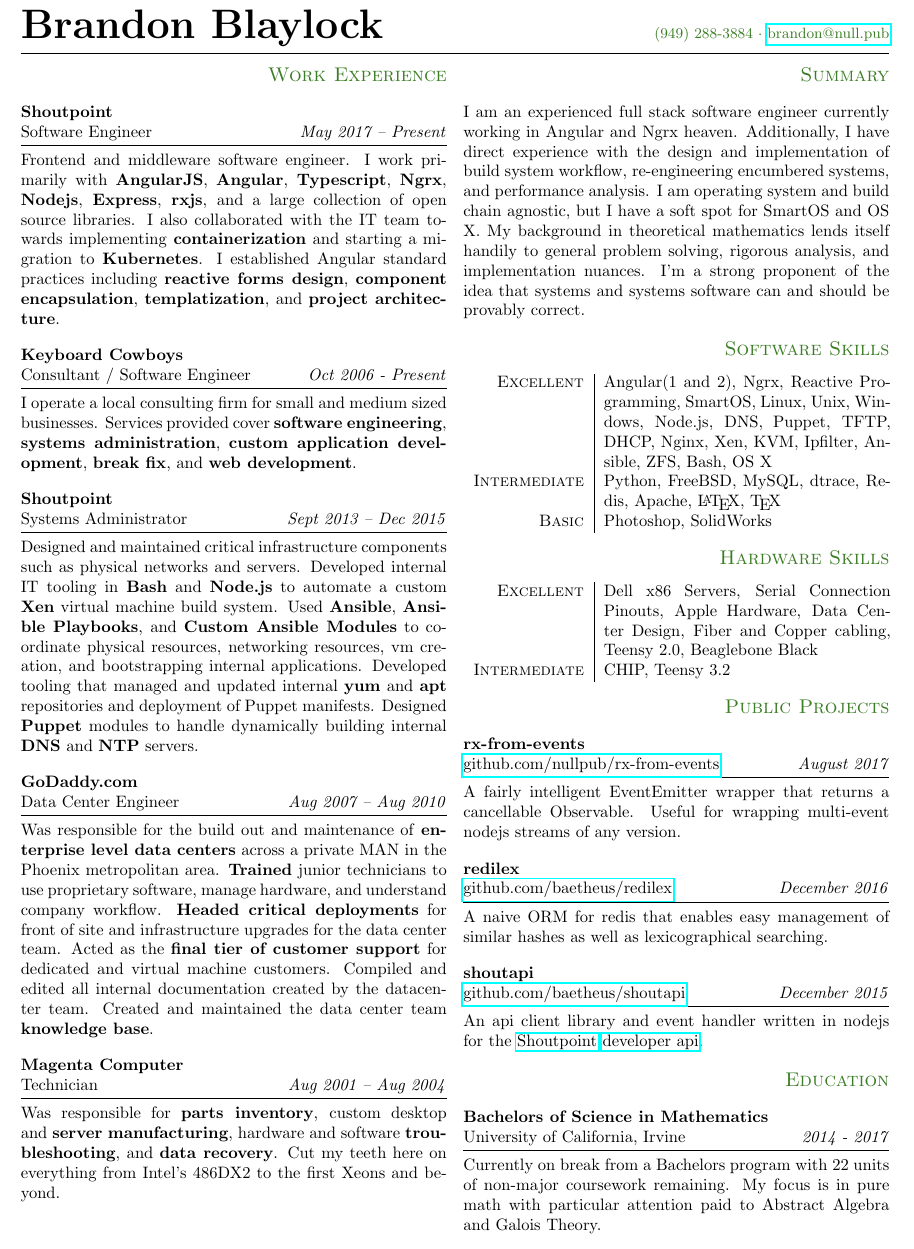
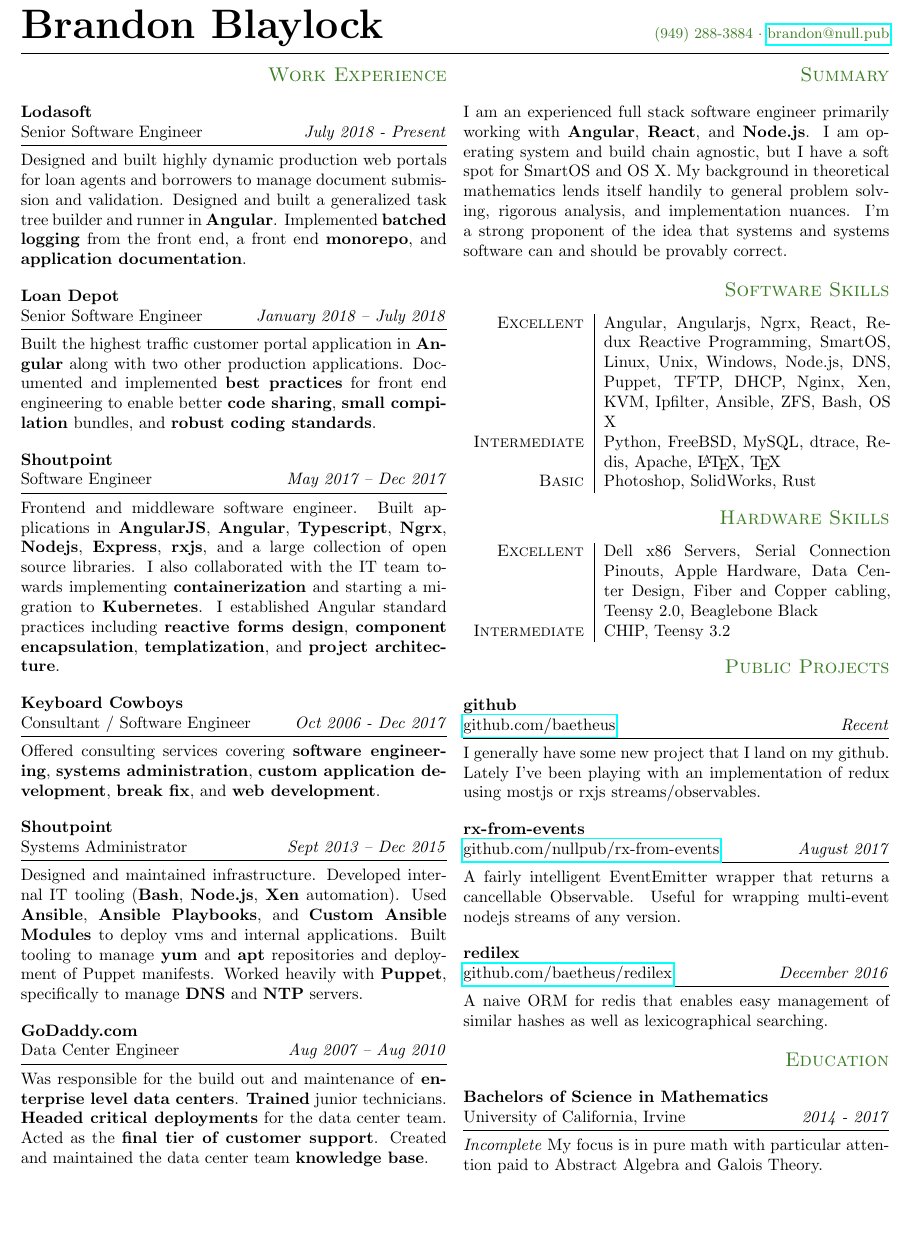
Before and after one commit to baetheus/resume, a LaTeX CV (resume.tex): part of the page, cut so that both start at the same text. The pictures show the PDF file resume.pdf that the author committed with the source.

Commit message:
Updates for 2018

```diff
--- a/resume.tex
+++ b/resume.tex
@@ -37,31 +37,41 @@
 
 \sub{Work Experience}
 
-\split{Shoutpoint}{Software Engineer}{May 2017 -- Present}
-Frontend and middleware software engineer. I work primarily with \textbf{AngularJS}, \textbf{Angular}, \textbf{Typescript}, \textbf{Ngrx}, \textbf{Nodejs}, \textbf{Express}, \textbf{rxjs}, and a large collection of open source libraries. I also collaborated with the IT team towards implementing \textbf{containerization} and starting a migration to \textbf{Kubernetes}. I established Angular standard practices including \textbf{reactive forms design}, \textbf{component encapsulation}, \textbf{templatization}, and \textbf{project architecture}.
+\split{Lodasoft}{Senior Software Engineer}{July 2018 - Present}
+Designed and built highly dynamic production web portals for loan agents and borrowers to manage document submission and validation. Designed and built a generalized task tree builder and runner in \textbf{Angular}. Implemented \textbf{batched logging} from the front end, a front end \textbf{monorepo}, and \textbf{application documentation}.
 
-\split{Keyboard Cowboys}{Consultant / Software Engineer}{Oct 2006 - Present}
-I operate a local consulting firm for small and medium sized businesses. Services provided cover \textbf{software engineering}, \textbf{systems administration}, \textbf{custom application development}, \textbf{break fix}, and \textbf{web development}.
+\split{Loan Depot}{Senior Software Engineer}{January 2018 -- July 2018}
+Built the highest traffic customer portal application in \textbf{Angular} along with two other production applications. Documented and implemented \textbf{best practices} for front end engineering to enable better \textbf{code sharing}, \textbf{small compilation} bundles, and \textbf{robust coding standards}.
+
+\split{Shoutpoint}{Software Engineer}{May 2017 -- Dec 2017}
+Frontend and middleware software engineer. Built applications in \textbf{AngularJS}, \textbf{Angular}, \textbf{Typescript}, \textbf{Ngrx}, \textbf{Nodejs}, \textbf{Express}, \textbf{rxjs}, and a large collection of open source libraries. I also collaborated with the IT team towards implementing \textbf{containerization} and starting a migration to \textbf{Kubernetes}. I established Angular standard practices including \textbf{reactive forms design}, \textbf{component encapsulation}, \textbf{templatization}, and \textbf{project architecture}.
+
+\split{Keyboard Cowboys}{Consultant / Software Engineer}{Oct 2006 - Dec 2017}
+Offered consulting services covering \textbf{software engineering}, \textbf{systems administration}, \textbf{custom application development}, \textbf{break fix}, and \textbf{web development}.
 
 \split{Shoutpoint}{Systems Administrator}{Sept 2013 -- Dec 2015}
-Designed and maintained critical infrastructure components such as physical networks and servers. Developed internal IT tooling in \textbf{Bash} and \textbf{Node.js} to automate a custom \textbf{Xen} virtual machine build system. Used \textbf{Ansible}, \textbf{Ansible Playbooks}, and \textbf{Custom Ansible Modules} to coordinate physical resources, networking resources, vm creation, and bootstrapping internal applications. Developed tooling that managed and updated internal \textbf{yum} and \textbf{apt} repositories and deployment of Puppet manifests. Designed \textbf{Puppet} modules to handle dynamically building internal \textbf{DNS} and \textbf{NTP} servers.
+Designed and maintained infrastructure. Developed internal IT tooling (\textbf{Bash}, \textbf{Node.js}, \textbf{Xen} automation). Used \textbf{Ansible}, \textbf{Ansible Playbooks}, and \textbf{Custom Ansible Modules} to deploy vms and internal applications. Built tooling to manage \textbf{yum} and \textbf{apt} repositories and deployment of Puppet manifests. Worked heavily with \textbf{Puppet}, specifically to manage \textbf{DNS} and \textbf{NTP} servers.
 
 \split{GoDaddy.com}{Data Center Engineer}{Aug 2007 -- Aug 2010}
-Was responsible for the build out and maintenance of \textbf{enterprise level data centers} across a private MAN in the Phoenix metropolitan area. \textbf{Trained} junior technicians to use proprietary software, manage hardware, and understand company workflow. \textbf{Headed critical deployments} for front of site and infrastructure upgrades for the data center team. Acted as the \textbf{final tier of customer support} for dedicated and virtual machine customers. Compiled and edited all internal documentation created by the datacenter team. Created and maintained the data center team \textbf{knowledge base}.
+Was responsible for the build out and maintenance of \textbf{enterprise level data centers}. \textbf{Trained} junior technicians. \textbf{Headed critical deployments} for the data center team. Acted as the \textbf{final tier of customer support}. Created and maintained the data center team \textbf{knowledge base}.
+
+\iffalse
+% The following jobs no long fit on the single page resume
 
 \split{Magenta Computer}{Technician}{Aug 2001 -- Aug 2004}
-Was responsible for \textbf{parts inventory}, custom desktop and \textbf{server manufacturing}, hardware and software \textbf{troubleshooting}, and \textbf{data recovery}. Cut my teeth here on everything from Intel's 486DX2 to the first Xeons and beyond.
+\textbf{Server manufacturing}, hardware and software \textbf{troubleshooting}, and \textbf{data recovery}. I cut my teeth here on everything from Intel's 486DX2 to the first Xeons and beyond.
+\fi
 
 \columnbreak
 
 \sub{Summary}
-I am an experienced full stack software engineer currently working in Angular and Ngrx heaven. Additionally, I have direct experience with the design and implementation of build system workflow, re-engineering encumbered systems, and performance analysis. I am operating system and build chain agnostic, but I have a soft spot for SmartOS and OS X. My background in theoretical mathematics lends itself handily to general problem solving, rigorous analysis, and implementation nuances. I'm a strong proponent of the idea that systems and systems software can and should be provably correct.
+I am an experienced full stack software engineer primarily working with \textbf{Angular}, \textbf{React}, and \textbf{Node.js}. I am operating system and build chain agnostic, but I have a soft spot for SmartOS and OS X. My background in theoretical mathematics lends itself handily to general problem solving, rigorous analysis, and implementation nuances. I'm a strong proponent of the idea that systems and systems software can and should be provably correct.
 
 \sub{Software Skills}
 \begin{tabular}{r|p{61mm}}
-\textsc{Excellent} & Angular(1 and 2), Ngrx, Reactive Programming, SmartOS, Linux, Unix, Windows, Node.js, DNS, Puppet, TFTP, DHCP, Nginx, Xen, KVM, Ipfilter, Ansible, ZFS, Bash, OS X \\
+\textsc{Excellent} & Angular, Angularjs, Ngrx, React, Redux Reactive Programming, SmartOS, Linux, Unix, Windows, Node.js, DNS, Puppet, TFTP, DHCP, Nginx, Xen, KVM, Ipfilter, Ansible, ZFS, Bash, OS X \\
 \textsc{Intermediate} & Python, FreeBSD, MySQL, dtrace, Redis, Apache, \LaTeX, \TeX \\
-\textsc{Basic} & Photoshop, SolidWorks
+\textsc{Basic} & Photoshop, SolidWorks, Rust
 \end{tabular}
 
 \sub{Hardware Skills}
@@ -71,18 +81,18 @@ I am an experienced full stack software engineer currently working in Angular an
 \end{tabular}
 
 \sub{Public Projects}
+\split{github}{\href{https://github.com/baetheus}{github.com/baetheus}}{Recent}
+I generally have some new project that I land on my github. Lately I've been playing with an implementation of redux using mostjs or rxjs streams/observables.
+
 \split{rx-from-events}{\href{https://github.com/nullpub/rx-from-events}{github.com/nullpub/rx-from-events}}{August 2017}
 A fairly intelligent EventEmitter wrapper that returns a cancellable Observable. Useful for wrapping multi-event nodejs streams of any version.
 
 \split{redilex}{\href{https://github.com/baetheus/redilex}{github.com/baetheus/redilex}}{December 2016}
 A naive ORM for redis that enables easy management of similar hashes as well as lexicographical searching.
 
-\split{shoutapi}{\href{https://github.com/baetheus/shoutapi}{github.com/baetheus/shoutapi}}{December 2015}
-An api client library and event handler written in nodejs for the \href{http://shoutpoint.com}{Shoutpoint} \href{https://dev-shoutpointapi.devportal.apigee.com}{developer api}.
-
 \sub{Education}
 \split{Bachelors of Science in Mathematics}{University of California, Irvine}{2014 - 2017}
-Currently on break from a Bachelors program with 22 units of non-major coursework remaining. My focus is in pure math with particular attention paid to Abstract Algebra and Galois Theory.
+\textit{Incomplete} My focus is in pure math with particular attention paid to Abstract Algebra and Galois Theory.
 
 \end{multicols}
 
```
Also changed, not shown: resume.pdf, resume.tex (2 more changed lines).
